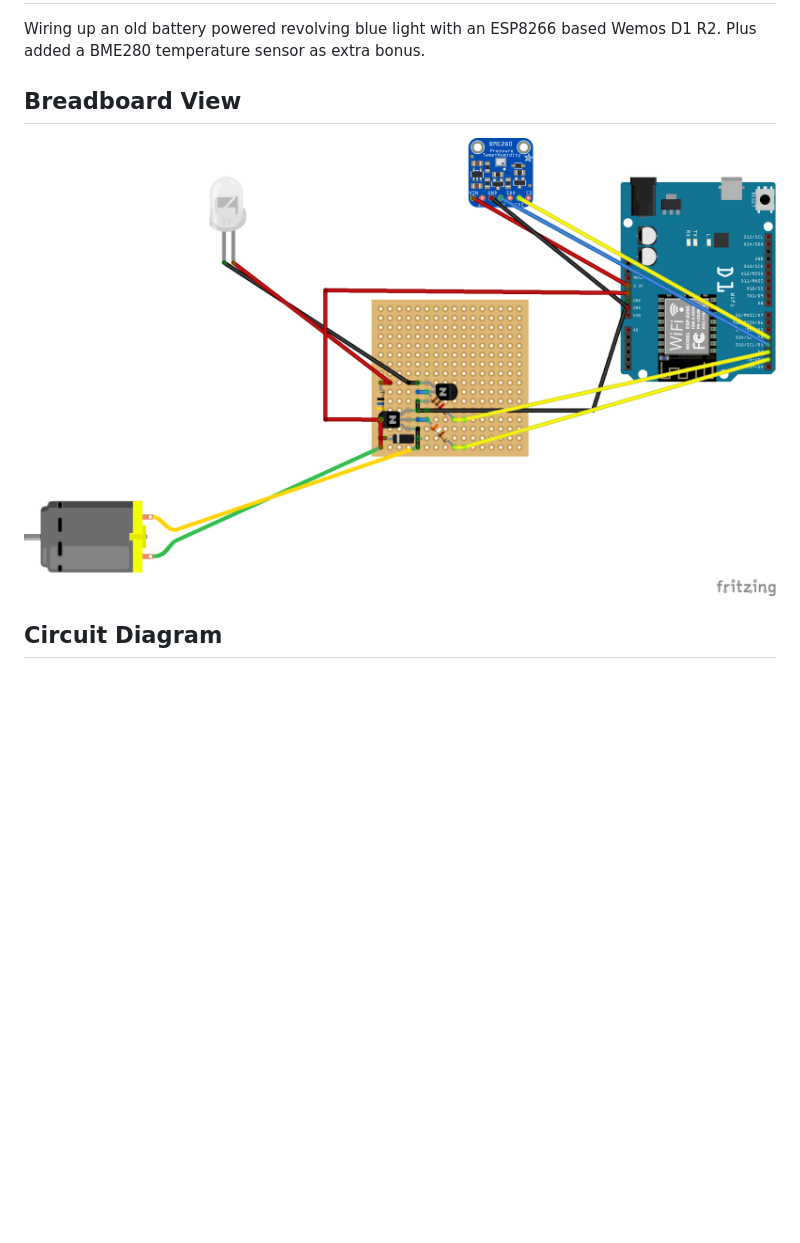
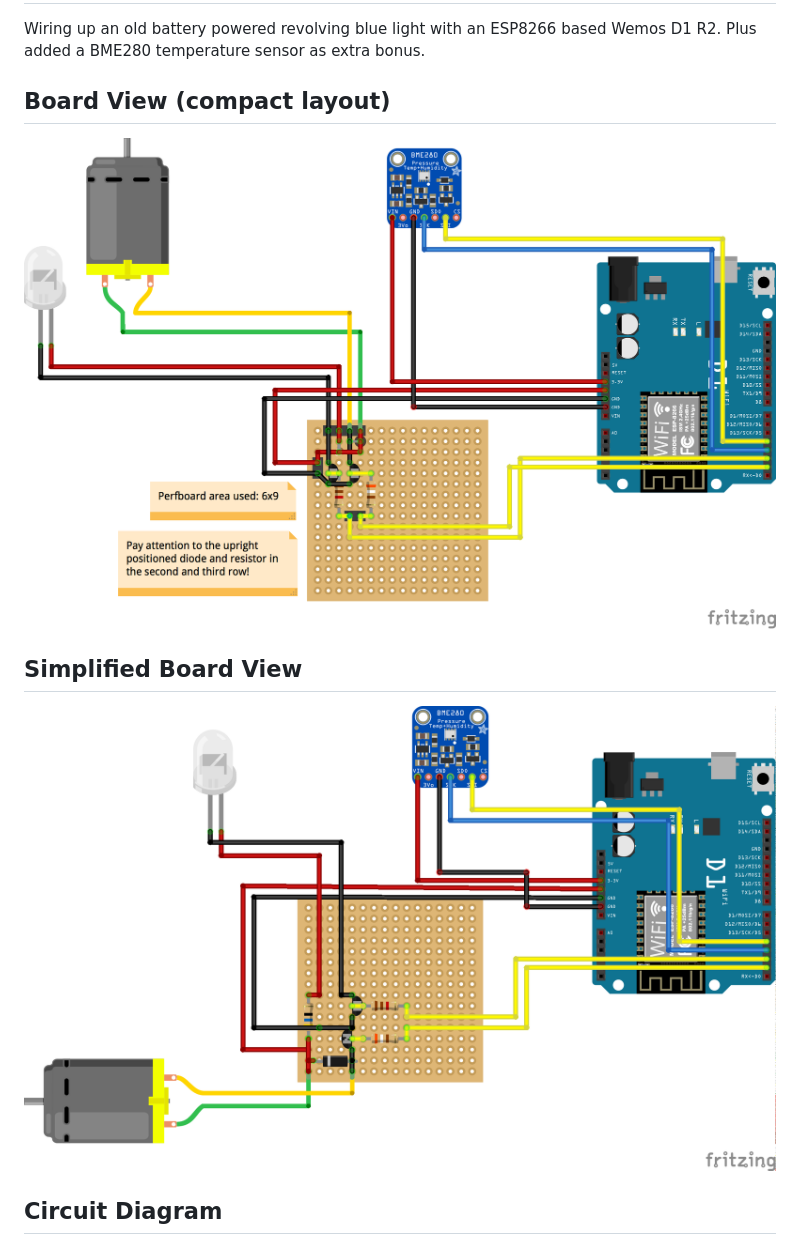
Before and after one commit to RandomByte/revolving-blue-light-esp8266, a Markdown page: README.md, the part around the change printed below. GitHub-like rendering; pictures changed too: resources/breadboard_view.png (deleted), resources/perfboard_compact_with_header_connectors.png (added), resources/perfboard_simple.png (added); blank space fills up the shorter version.

```diff
--- a/README.md
+++ b/README.md
@@ -1,8 +1,10 @@
 # revolving-blue-light-esp8266
 Wiring up an old battery powered revolving blue light with an ESP8266 based Wemos D1 R2. Plus added a BME280 temperature sensor as extra bonus.
 
-## Breadboard View
-![Breadboard view](./resources/breadboard_view.png)
+## Board View (compact layout)
+![Perfboard view](./resources/perfboard_compact_with_header_connectors.png)
 
+## Simplified Board View
+![Simplified perfboard view](./resources/perfboard_simple.png)
 
 ## Circuit Diagram
```
Also changed, not shown: other parts of README.md (+19 -1 lines), resources/circuit.png (added), resources/circuit_diagram.png (deleted), resources/circuit_with_header_connectors.png (added), 4 other files.
